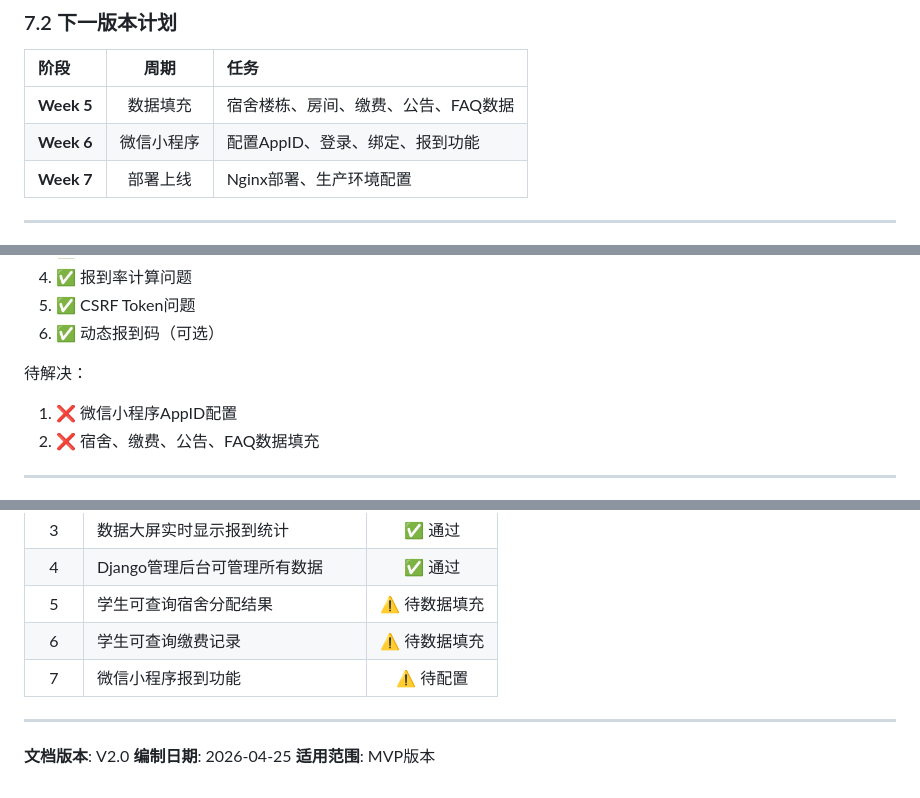
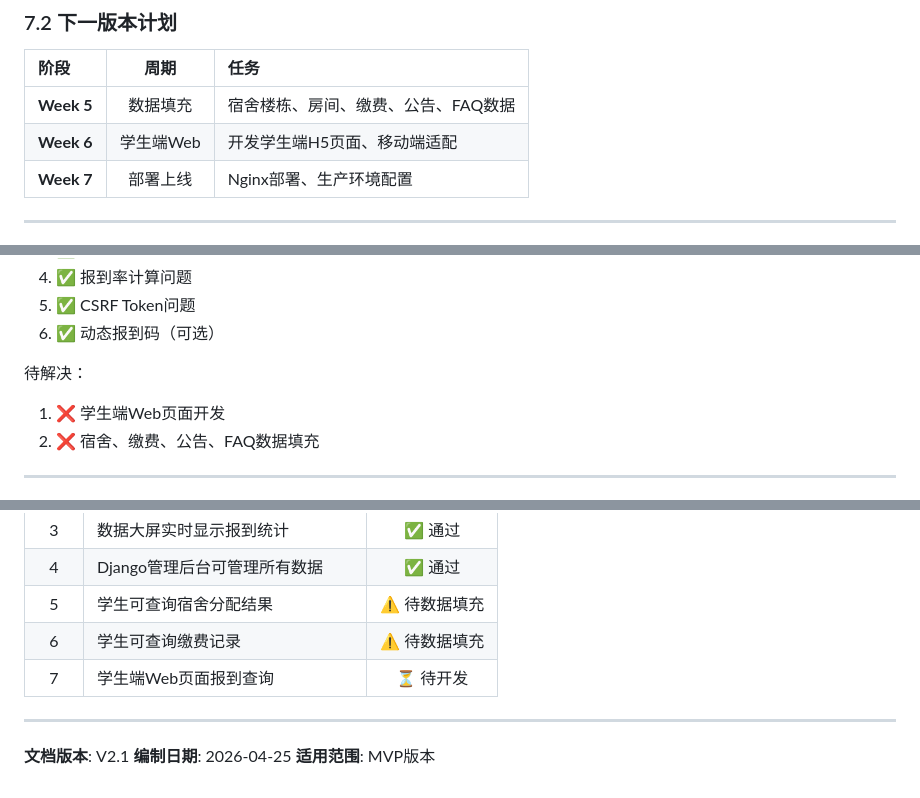
Before and after one commit to zzhe3076/zzhe, a Markdown page: MVP技术方案.md, 3 parts joined by grey strips. GitHub-like rendering.

```diff
--- a/MVP技术方案.md
+++ b/MVP技术方案.md
@@ -235,7 +232,7 @@ DormitoryBuilding (1) ───────────────────
 | 阶段 | 周期 | 任务 |
 |:---|:---:|:---|
 | **Week 5** | 数据填充 | 宿舍楼栋、房间、缴费、公告、FAQ数据 |
-| **Week 6** | 微信小程序 | 配置AppID、登录、绑定、报到功能 |
+| **Week 6** | 学生端Web | 开发学生端H5页面、移动端适配 |
 | **Week 7** | 部署上线 | Nginx部署、生产环境配置 |
 
 ---
@@ -265,7 +262,7 @@ MVP阶段已解决：
 
 待解决：
 
-1. ❌ 微信小程序AppID配置
+1. ❌ 学生端Web页面开发
 2. ❌ 宿舍、缴费、公告、FAQ数据填充
 
 ---
@@ -280,10 +277,10 @@ MVP阶段已解决：
 | 4 | Django管理后台可管理所有数据 | ✅ 通过 |
 | 5 | 学生可查询宿舍分配结果 | ⚠️ 待数据填充 |
 | 6 | 学生可查询缴费记录 | ⚠️ 待数据填充 |
-| 7 | 微信小程序报到功能 | ⚠️ 待配置 |
+| 7 | 学生端Web页面报到查询 | ⏳ 待开发 |
 
 ---
 
-**文档版本**: V2.0
+**文档版本**: V2.1
 **编制日期**: 2026-04-25
 **适用范围**: MVP版本
```
Also changed, not shown: other parts of MVP技术方案.md (+21 -24 lines), MVP技术框架图.md (+1 -1 lines), 技术学习方案.md (+1 -1 lines).
